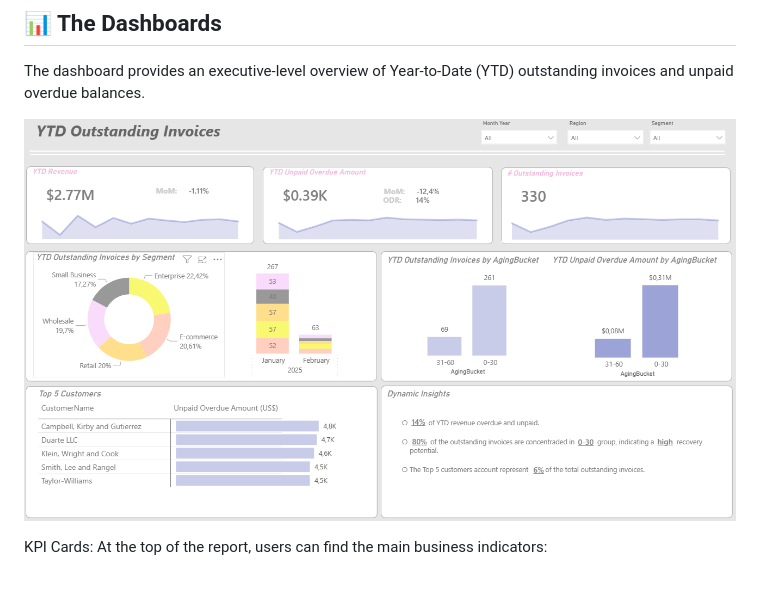
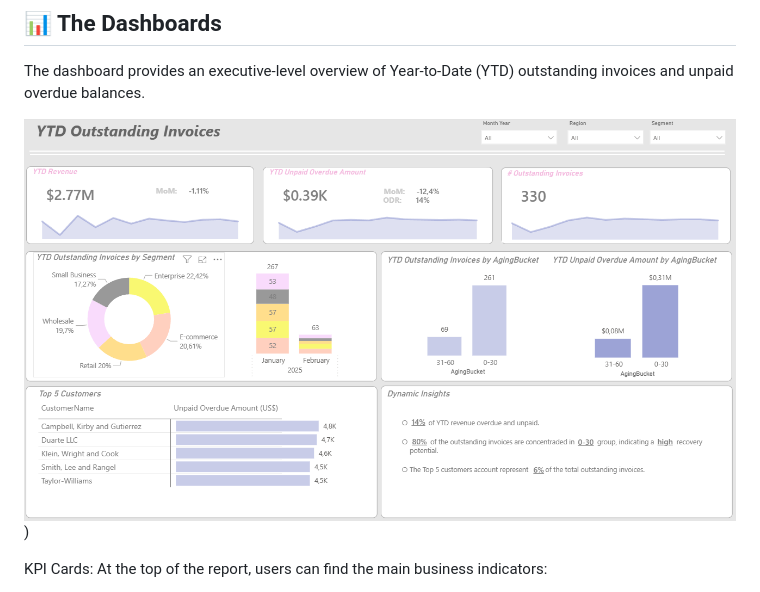
Before and after one commit to fernanda-mateini/portfolio, a Markdown page: PowerBI-Projects./YTD Outstanding Invoices Dashboard/README.md, the part around the change. Drawn GitHub-style.

```diff
--- a/PowerBI-Projects./YTD Outstanding Invoices Dashboard/README.md
+++ b/PowerBI-Projects./YTD Outstanding Invoices Dashboard/README.md
@@ -17,7 +17,8 @@ By centralizing these KPIs into a single report, stakeholders can quickly identi
 
 The dashboard provides an executive-level overview of Year-to-Date (YTD) outstanding invoices and unpaid overdue balances.
 
-![Collection](../Collection.png)
+![Collection.png](https://github.com/fernanda-mateini/portfolio/blob/084911dc1a6c308c4a8ddb27b09de407a97242b3/PowerBI-Projects./Collection.png))
+
 
 
 KPI Cards: At the top of the report, users can find the main business indicators:
```
